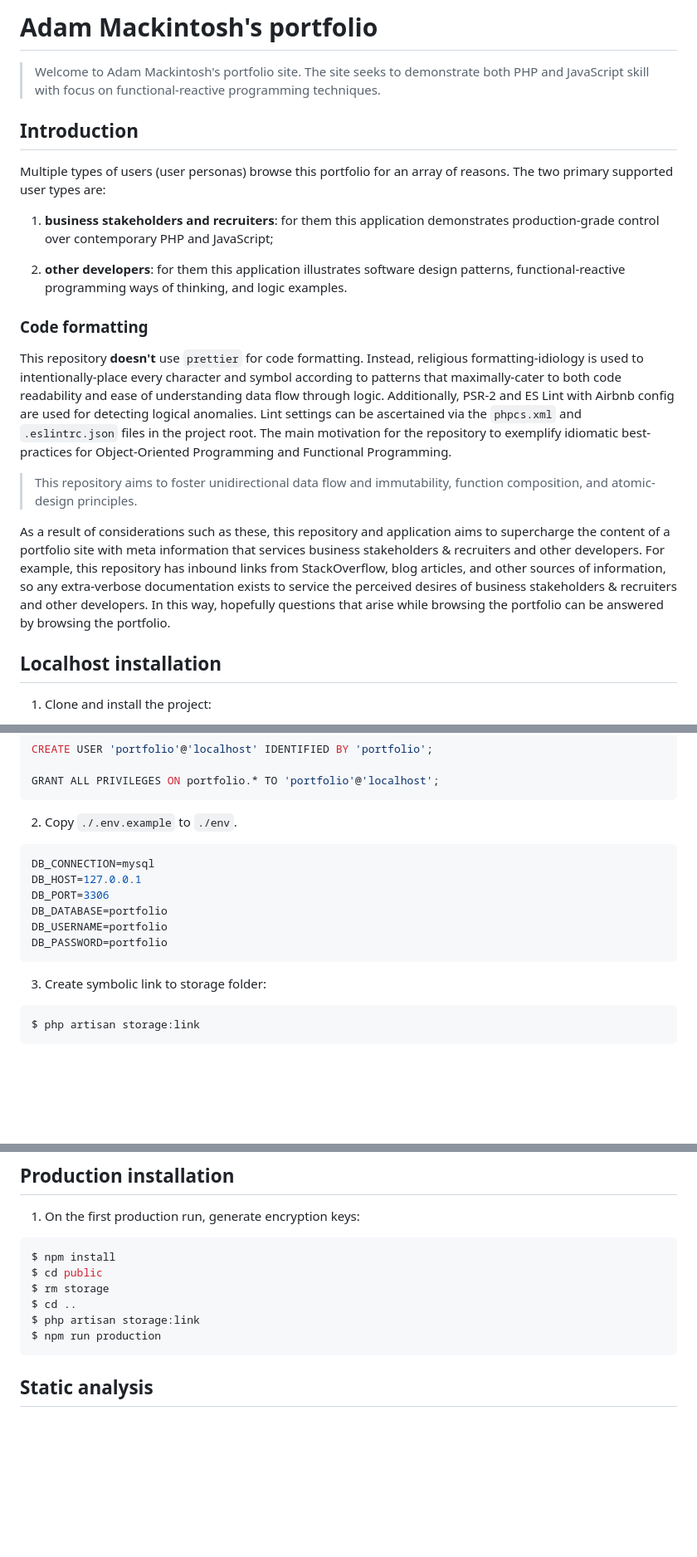
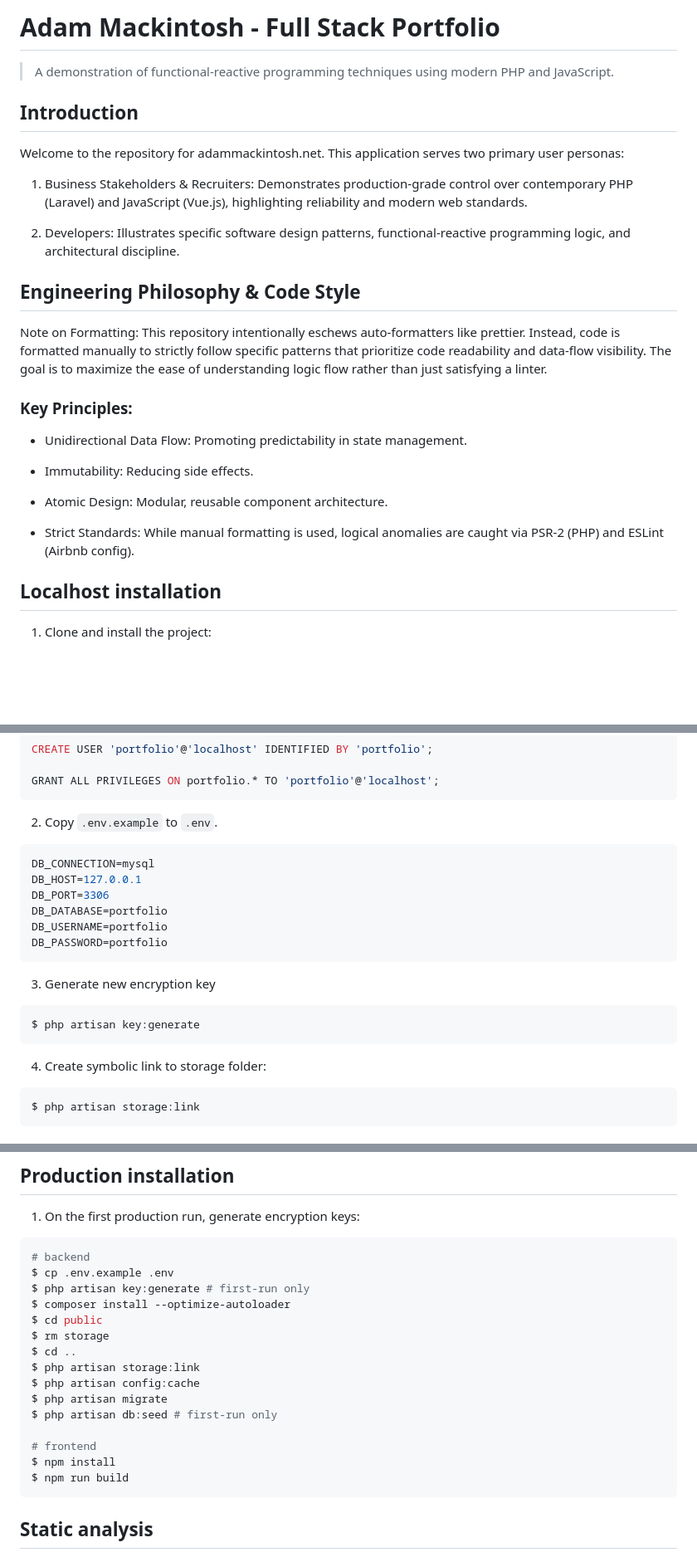
Before and after one commit to agm1984/vue-portfolio, a Markdown page: README.md, 3 parts joined by grey strips. Shown at 83% size. GitHub-like rendering; blank space fills up the shorter version.

Commit message:
updated README.md again

````diff
--- a/README.md
+++ b/README.md
@@ -1,23 +1,28 @@
-# Adam Mackintosh's portfolio
+# Adam Mackintosh - Full Stack Portfolio
 
-> Welcome to Adam Mackintosh's portfolio site. The site seeks to demonstrate both PHP and JavaScript skill with focus on functional-reactive programming techniques.
+> A demonstration of functional-reactive programming techniques using modern PHP and JavaScript.
 
 ## Introduction
 
-Multiple types of users (user personas) browse this portfolio for an array of reasons. The two primary supported user types are:
+Welcome to the repository for adammackintosh.net. This application serves two primary user personas:
 
-1. **business stakeholders and recruiters**: for them this application demonstrates production-grade control over contemporary PHP and JavaScript;
+1. Business Stakeholders & Recruiters: Demonstrates production-grade control over contemporary PHP (Laravel) and JavaScript (Vue.js), highlighting reliability and modern web standards.
 
-1. **other developers**: for them this application illustrates software design patterns, functional-reactive programming ways of thinking, and logic examples.
+2. Developers: Illustrates specific software design patterns, functional-reactive programming logic, and architectural discipline.
 
-### Code formatting
+## Engineering Philosophy & Code Style
 
-This repository **doesn't** use `prettier` for code formatting. Instead, religious formatting-idiology is used to intentionally-place every character and symbol according to patterns that maximally-cater to both code readability and ease of understanding data flow through logic. Additionally, PSR-2 and ES Lint with Airbnb config are used for
-detecting logical anomalies. Lint settings can be ascertained via the `phpcs.xml` and `.eslintrc.json` files in the project root. The main motivation for the repository to exemplify idiomatic best-practices for Object-Oriented Programming and Functional Programming.
+Note on Formatting: This repository intentionally eschews auto-formatters like prettier. Instead, code is formatted manually to strictly follow specific patterns that prioritize code readability and data-flow visibility. The goal is to maximize the ease of understanding logic flow rather than just satisfying a linter.
 
-> This repository aims to foster unidirectional data flow and immutability, function composition, and atomic-design principles.
+### Key Principles:
 
-As a result of considerations such as these, this repository and application aims to supercharge the content of a portfolio site with meta information that services business stakeholders & recruiters and other developers. For example, this repository has inbound links from StackOverflow, blog articles, and other sources of information, so any extra-verbose documentation exists to service the perceived desires of business stakeholders & recruiters and other developers. In this way, hopefully questions that arise while browsing the portfolio can be answered by browsing the portfolio.
+- Unidirectional Data Flow: Promoting predictability in state management.
+
+- Immutability: Reducing side effects.
+
+- Atomic Design: Modular, reusable component architecture.
+
+- Strict Standards: While manual formatting is used, logical anomalies are caught via PSR-2 (PHP) and ESLint (Airbnb config).
 
 ## Localhost installation
 
@@ -45,7 +50,7 @@ CREATE USER 'portfolio'@'localhost' IDENTIFIED BY 'portfolio';
 GRANT ALL PRIVILEGES ON portfolio.* TO 'portfolio'@'localhost';
 ```
 
-2. Copy `./.env.example` to `./env`.
+2. Copy `.env.example` to `.env`.
 
 ``` bash
 DB_CONNECTION=mysql
@@ -56,7 +61,13 @@ DB_USERNAME=portfolio
 DB_PASSWORD=portfolio
 ```
 
-3. Create symbolic link to storage folder:
+3. Generate new encryption key
+
+``` bash
+$ php artisan key:generate
+```
+
+4. Create symbolic link to storage folder:
 
 ``` bash
 $ php artisan storage:link
@@ -122,12 +133,21 @@ This application uses [axios-mock-adapter](https://github.com/ctimmerm/axios-moc
 1. On the first production run, generate encryption keys:
 
 ``` bash
-$ npm install
+# backend
+$ cp .env.example .env
+$ php artisan key:generate # first-run only
+$ composer install --optimize-autoloader
 $ cd public
 $ rm storage
 $ cd ..
 $ php artisan storage:link
-$ npm run production
+$ php artisan config:cache
+$ php artisan migrate
+$ php artisan db:seed # first-run only
+
+# frontend
+$ npm install
+$ npm run build
 ```
 
 ## Static analysis
````
